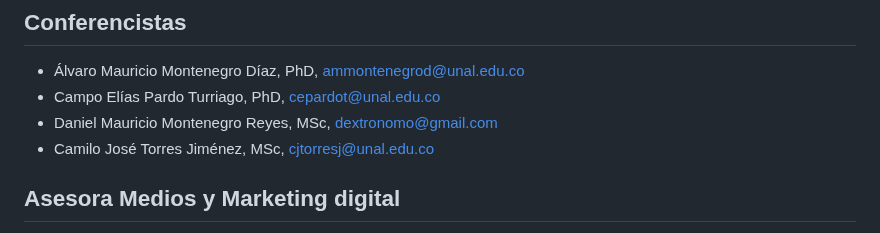
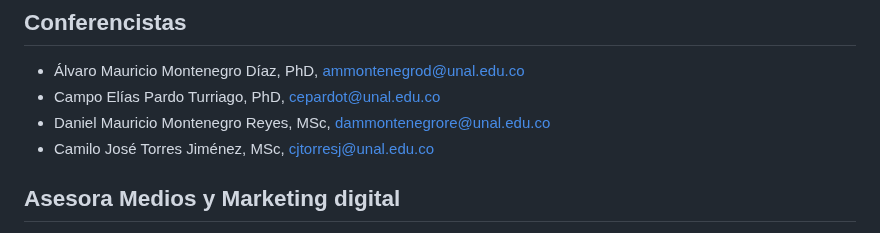
Before and after one commit to AprendizajeProfundo/diplomado-ciencia-de-datos, a Markdown page: README.md, the part around one of its changes. Drawn GitHub-style.

Commit message:
Actualizar README.md
Modifiqué algunas mayúsculas y el correo del profesor Daniel Montenegro.

```diff
--- a/README.md
+++ b/README.md
@@ -10,7 +10,7 @@ Sábados, 8 am - 12pm (hora de Colombia)
 ## Conferencistas
 - Álvaro Mauricio Montenegro Díaz, PhD, ammontenegrod@unal.edu.co
 - Campo Elías Pardo Turriago, PhD, cepardot@unal.edu.co
-- Daniel Mauricio Montenegro Reyes, MSc, dextronomo@gmail.com
+- Daniel Mauricio Montenegro Reyes, MSc, dammontenegrore@unal.edu.co
 - Camilo José Torres Jiménez, MSc, cjtorresj@unal.edu.co
 ## Asesora Medios y Marketing digital
 - Maria del Pilar Montenegro, pmontenegro88@gmail.com
```
Also changed, not shown: other parts of README.md (+1 -1 lines).
